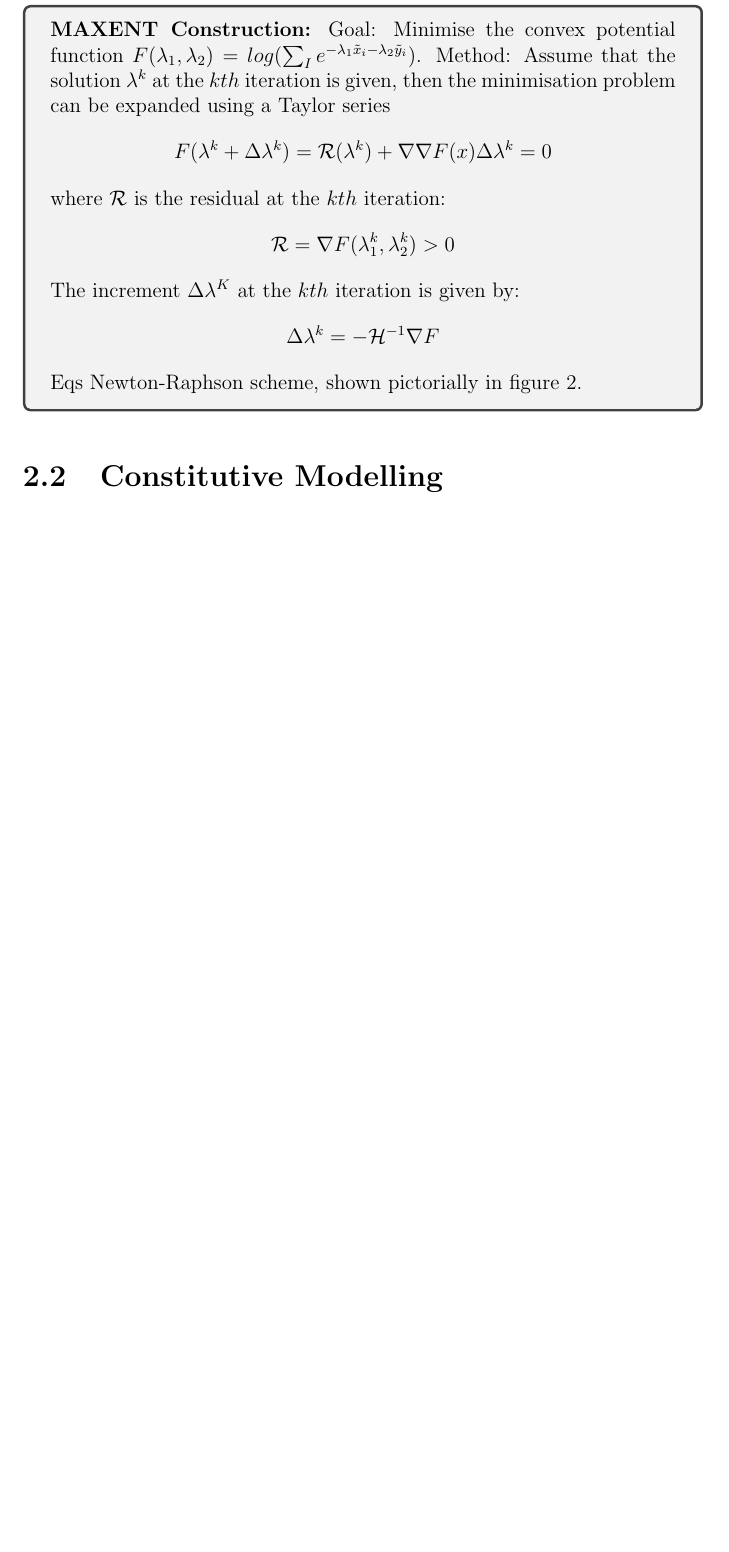
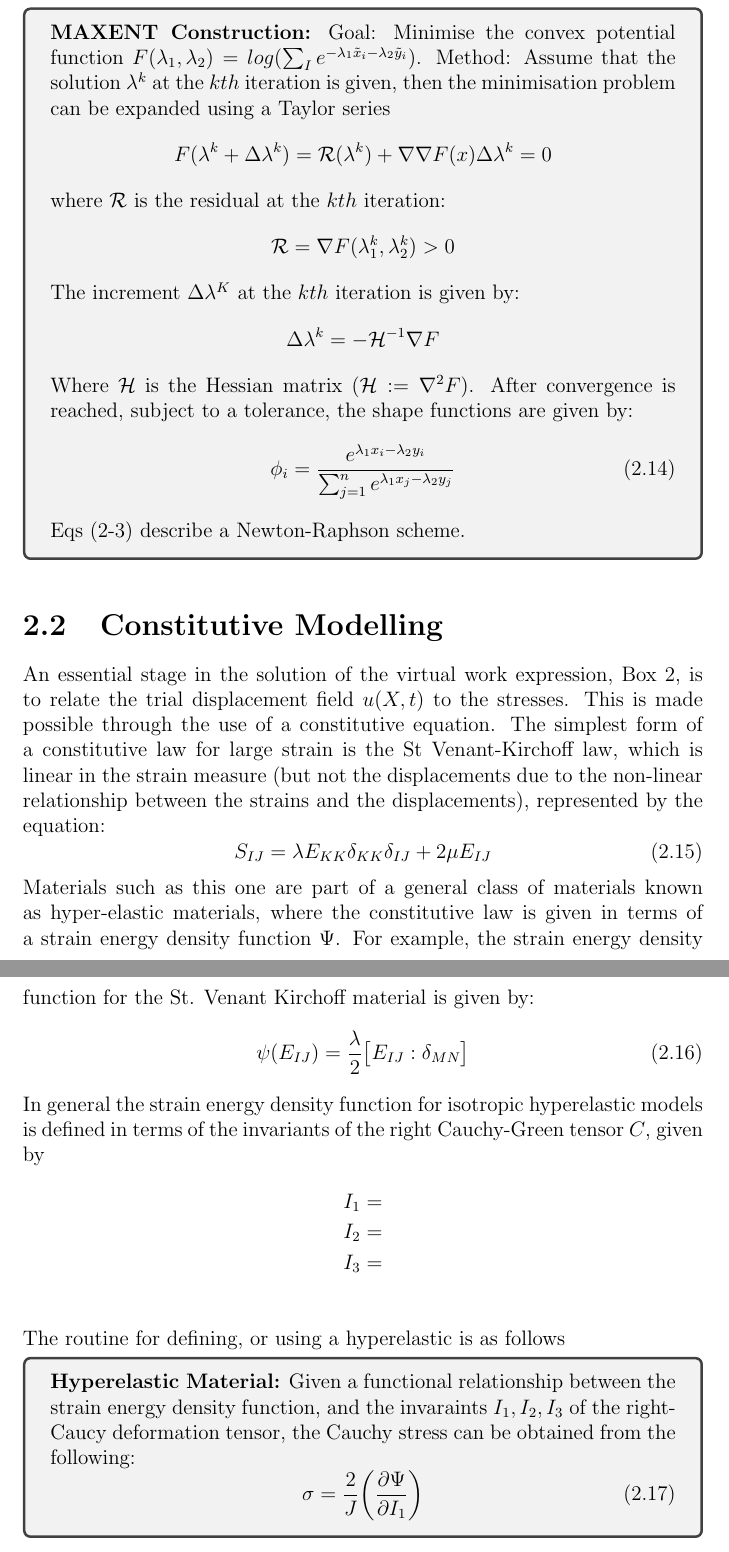
Before and after one commit to ssmith54/MFree, a LaTeX thesis (userguide/userguide.tex, which reads userguide/Theory.tex): part of page 8 of 14 before the commit and two parts of pages 9 and 10 of 16 after it, the two joined at a grey line, cut so that both start at the same text, the shorter picture padded with empty space. The pictures show the PDF file userguide/userguide.pdf that the author committed with the source.

Commit message:
todays changes

```diff
--- a/userguide/Theory.tex
+++ b/userguide/Theory.tex
@@ -103,7 +105,7 @@ u^h(x) = \sum_i^n C_i(x) \Gamma_i(x)
 
 
 \subsubsection*{Probabilistic Approach}
-The approach above for developing meshfree shape functions leads to one drawback, the shape functions no longer interpolate data, which presents problems in implementing boundary conditions. In order to fix this issue a probablistic approach to mesh-free shape functions was developed by Ortiz \cite{}, known as the MAXENT scheme. In this approach the problem is: \emph{Given a of mutally independent discrete events $e_1,e_2,...,e_n$, that occur with probabilities $p_1,p_2,...,p_n$}
+The approach above for developing meshfree shape functions leads to one drawback, the shape functions no longer interpolate data, which presents problems in implementing boundary conditions. In order to fix this issue a probablistic approach to mesh-free shape functions was developed by Ortiz \cite{}, known as the MAXENT scheme. The principle behind the MAXENT scheme is that if the informational entropgy, denoted H, is maximising probability distribution will be the least-biased one. In this approach the problem is: \emph{Given a of mutally independent discrete events $e_1,e_2,...,e_n$, that occur with probabilities $p_1,p_2,...,p_n$}
 \begin{tcolorbox}
 \textbf{MAXENT Construction:}
 Goal: Minimise the convex potential function $F(\lambda_1,\lambda_2) = log(\sum_I e^{-\lambda_1 \tilde{x}_i - \lambda_2 \tilde{y}_i})$. Method: Assume that the solution $\lambda^k$ at the $kth$ iteration is given, then the minimisation problem can be expanded using a Taylor series
@@ -118,6 +120,33 @@ The increment $\Delta \lambda^K$ at the $kth$ iteration is given by:
 \begin{equation*}
 \Delta \lambda^k = -\mathcal{H}^{-1} \nabla F
 \end{equation*}
-Eqs Newton-Raphson scheme, shown pictorially in figure 2.
+Where $\mathcal{H}$ is the Hessian matrix $(\mathcal{H}:=\nabla^2 F)$. After convergence is reached, subject to a tolerance, the shape functions are given by:
+\begin{equation}
+\phi_i = \frac{e^{\lambda_1 x_i - \lambda_2 y_i}}{\sum_{j=1}^ne^{\lambda_1 x_j - \lambda_2 y_j}}
+\end{equation}
+Eqs (2-3) describe a Newton-Raphson scheme.
 \end{tcolorbox}
 \section{Constitutive Modelling}
+An essential stage in the solution of the virtual work expression, Box 2, is to relate the trial displacement field $u(X,t)$ to the stresses. This is made possible through the use of a constitutive equation. The simplest form of a constitutive law for large strain is the St Venant-Kirchoff law, which is linear in the strain measure (but not the displacements due to the non-linear relationship between the strains and the displacements), represented by the equation:
+\begin{equation}
+S_{IJ} = \lambda E_{KK}\delta_{KK} \delta_{IJ} + 2\mu E_{IJ}
+\end{equation}
+Materials such as this one are part of a general class of materials known as hyper-elastic materials, where the constitutive law is given in terms of a strain energy density function $\Psi$. For example, the strain energy density function for the St. Venant Kirchoff material is given by:
+\begin{equation}
+\psi(E_{IJ}) = \frac{\lambda}{2}\big[E_{IJ} : \delta_{MN} \big]
+\end{equation}
+In general the strain energy density function for isotropic hyperelastic models is defined in terms of the invariants of the right Cauchy-Green tensor $C$, given by
+\begin{align*}
+I_1 &= \\
+I_2 &= \\
+I_3 &= \\
+\end{align*}
+The routine for defining, or using a hyperelastic is as follows
+\begin{tcolorbox}
+\textbf{Hyperelastic Material:}
+Given a functional relationship between the strain energy density function, and the invaraints $I_1,I_2,I_3$ of the right-Caucy deformation tensor, the Cauchy stress can be obtained from the following:
+\begin{equation}
+\sigma = \frac{2}{J}\bigg(\frac{\partial \Psi}{\partial I_1}\bigg)
+\end{equation}
+
+\end{tcolorbox}
```
Also changed, not shown: userguide/Design.tex (+6 -2 lines), userguide/userguide.tex (+6 -0 lines), userguide/userguide.pdf, userguide/Theory.tex (2 more changed lines), 8 other files.
